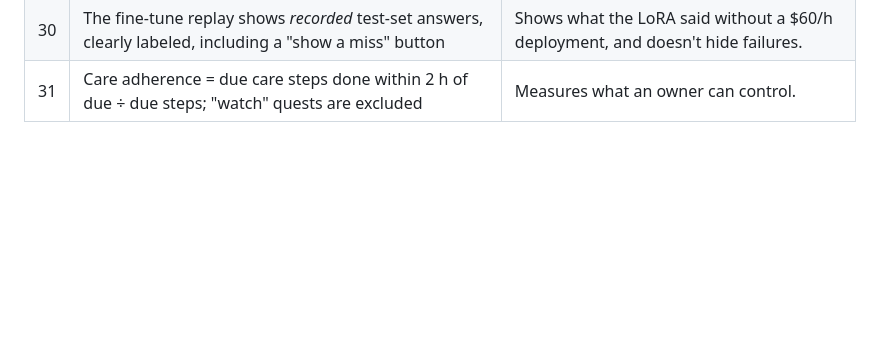
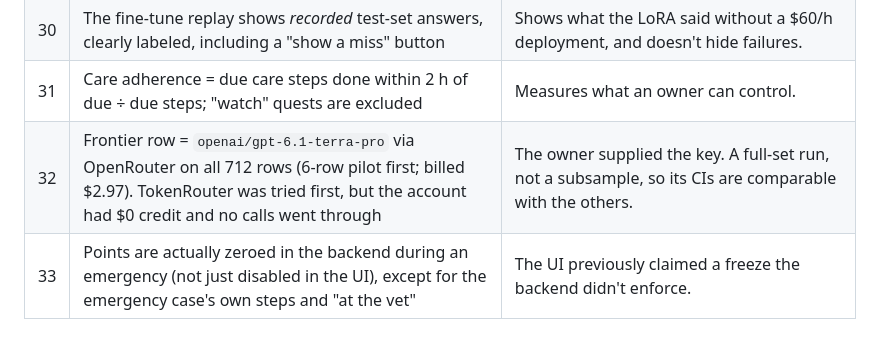
Before and after one commit to Kush614/pawtriage, a Markdown page: DECISIONS.md, the part around the change. GitHub-like rendering; blank space fills up the shorter version.

```diff
--- a/DECISIONS.md
+++ b/DECISIONS.md
@@ -33,3 +33,5 @@
 | 29 | App-only lenient parse (`salvage_output`): if strict parsing fails but urgency is valid, unknown vocabulary items are dropped and logged (`salvaged` audit), and the answer is flagged for review. **Scoring still uses strict `parse_output`** | In a live compare, one off-vocabulary word (e.g. `wash_hands_after_contact` under "prevent") turned a correct answer into a blanket fail-safe. Eval numbers are unchanged. |
 | 30 | The fine-tune replay shows *recorded* test-set answers, clearly labeled, including a "show a miss" button | Shows what the LoRA said without a $60/h deployment, and doesn't hide failures. |
 | 31 | Care adherence = due care steps done within 2 h of due ÷ due steps; "watch" quests are excluded | Measures what an owner can control. |
+| 32 | Frontier row = `openai/gpt-6.1-terra-pro` via OpenRouter on all 712 rows (6-row pilot first; billed $2.97). TokenRouter was tried first, but the account had $0 credit and no calls went through | The owner supplied the key. A full-set run, not a subsample, so its CIs are comparable with the others. |
+| 33 | Points are actually zeroed in the backend during an emergency (not just disabled in the UI), except for the emergency case's own steps and "at the vet" | The UI previously claimed a freeze the backend didn't enforce. |
```
Also changed, not shown: README.md (+9 -3 lines), demo/demo_script.md (+1 -1 lines), results/charts/bootstrap.png, results/charts/mcnemar.png, 11 other files.
